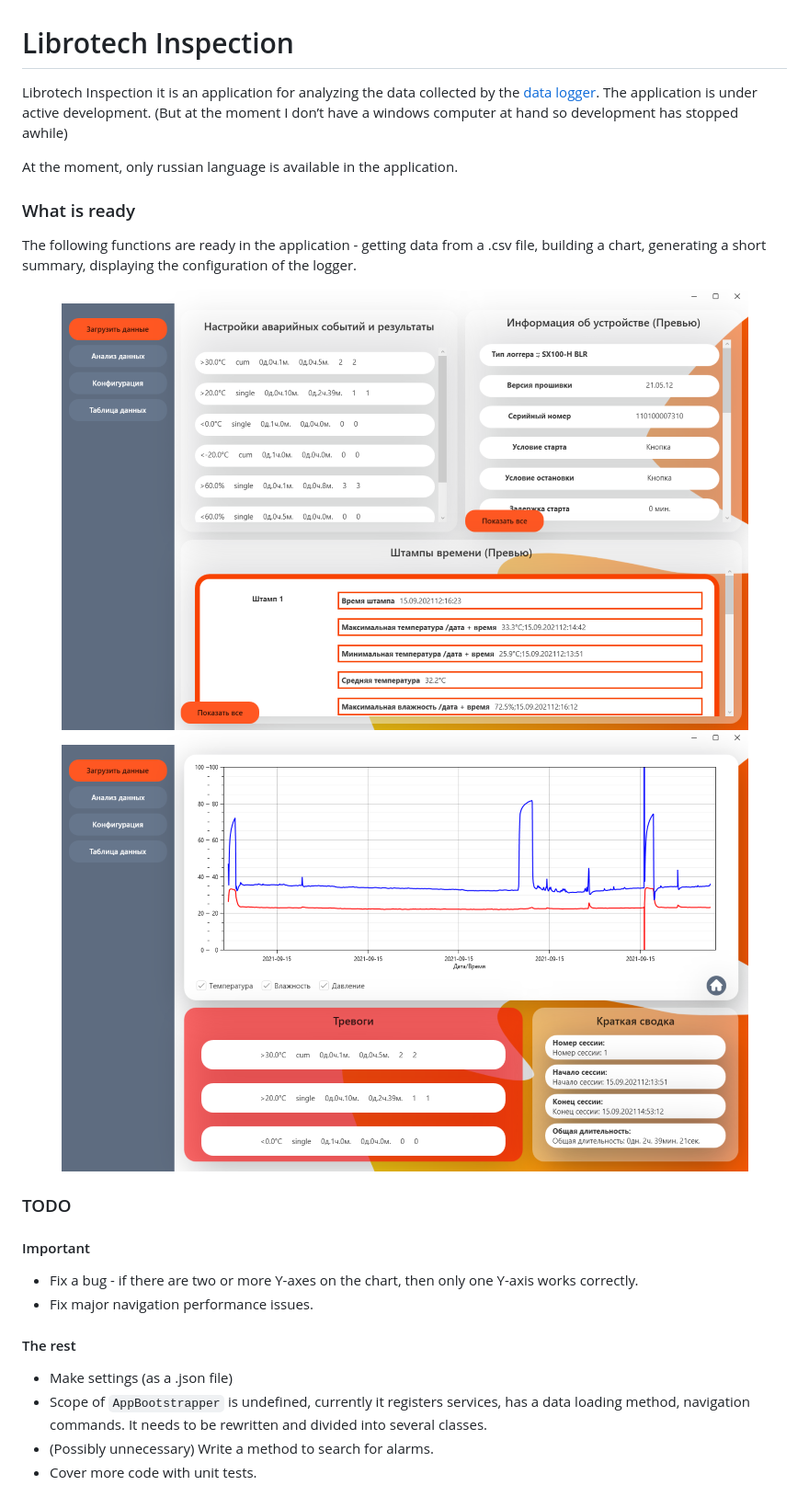
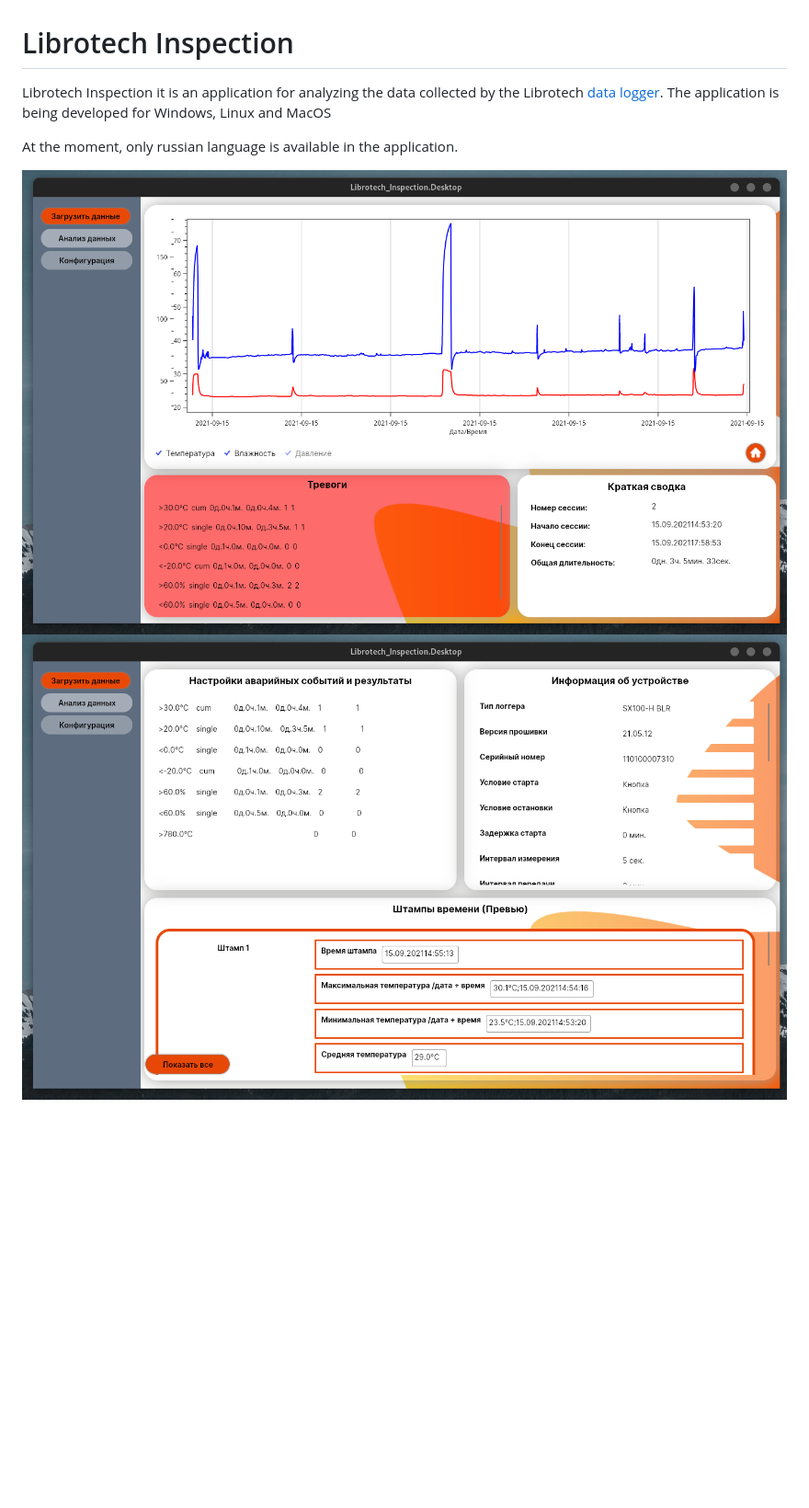
Before and after one commit to andude10/Librotech-Inspection, a Markdown page: README.md, the part around the change. Shown at 92% size. Drawn GitHub-style; pictures changed too: img/chart-page.png, img/configuration-page.png; blank space fills up the shorter version.

```diff
--- a/README.md
+++ b/README.md
@@ -2,38 +2,16 @@
 
 
 Librotech Inspection it is an application for analyzing
-the data collected by the [data logger](https://en.wikipedia.org/wiki/Data_logger).
-The application is under active development.
-(But at the moment I don’t have a windows computer at hand so development has stopped awhile)
+the data collected by the Librotech [data logger](https://en.wikipedia.org/wiki/Data_logger).
+The application is being developed for Windows, Linux and MacOS
 
 At the moment, only russian language is available in the application.
-
-### What is ready
-
-The following functions are ready in the application - getting data from a .csv file,
-building a chart, generating a short summary, displaying the configuration of the logger.
 
 <p align="center">
     <img alt="Chart"
          src="img/chart-page.png"
-         width="747" height="480">
+         width="1000" height="600">
     <img alt="Configuration"
          src="img/configuration-page.png"
-         width="747" height="480">
+         width="1000" height="600">
 </p>
-
-### TODO
-
-#### Important
-
- - Fix a bug - if there are two or more Y-axes on the chart, then only one Y-axis works correctly.
- - Fix major navigation performance issues.
-
-#### The rest
-
- - Make settings (as a .json file)
- - Scope of `AppBootstrapper` is undefined, currently
-it registers services, has a data loading method, navigation commands.
-It needs to be rewritten and divided into several classes.
- - (Possibly unnecessary) Write a method to search for alarms.
- - Cover more code with unit tests.
```
Also changed, not shown: README.ru.md (+4 -26 lines).
